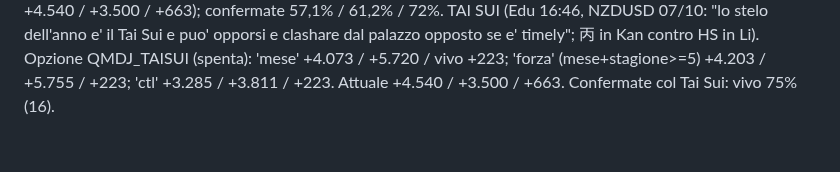
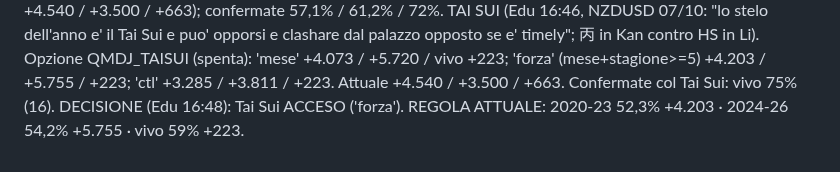
Before and after one commit to edufengshui/storico-trading, a Markdown page: RIPARTENZA_24_10_2026_S61.md, the part around the change. Drawn GitHub-style.

Commit message:
QMDJ: Tai Sui acceso (Edu, 25/10/2026)
Co-Authored-By: Claude Opus 5.5 <noreply@anthropic.com>
Claude-Session: https://claude.ai/code/session_01UUgqwAH4xVogYadbo3VLGX

```diff
--- a/RIPARTENZA_24_10_2026_S61.md
+++ b/RIPARTENZA_24_10_2026_S61.md
@@ -231,3 +231,4 @@ confermate 57,1% / 61,2% / 72%.
 TAI SUI (Edu 16:46, NZDUSD 07/10: "lo stelo dell'anno e' il Tai Sui e puo' opporsi e clashare dal palazzo opposto se e' timely"; 丙 in Kan
 contro HS in Li). Opzione QMDJ_TAISUI (spenta): 'mese' +4.073 / +5.720 / vivo +223; 'forza' (mese+stagione>=5) +4.203 / +5.755 / +223;
 'ctl' +3.285 / +3.811 / +223. Attuale +4.540 / +3.500 / +663. Confermate col Tai Sui: vivo 75% (16).
+DECISIONE (Edu 16:48): Tai Sui ACCESO ('forza'). REGOLA ATTUALE: 2020-23 52,3% +4.203 · 2024-26 54,2% +5.755 · vivo 59% +223.
```
